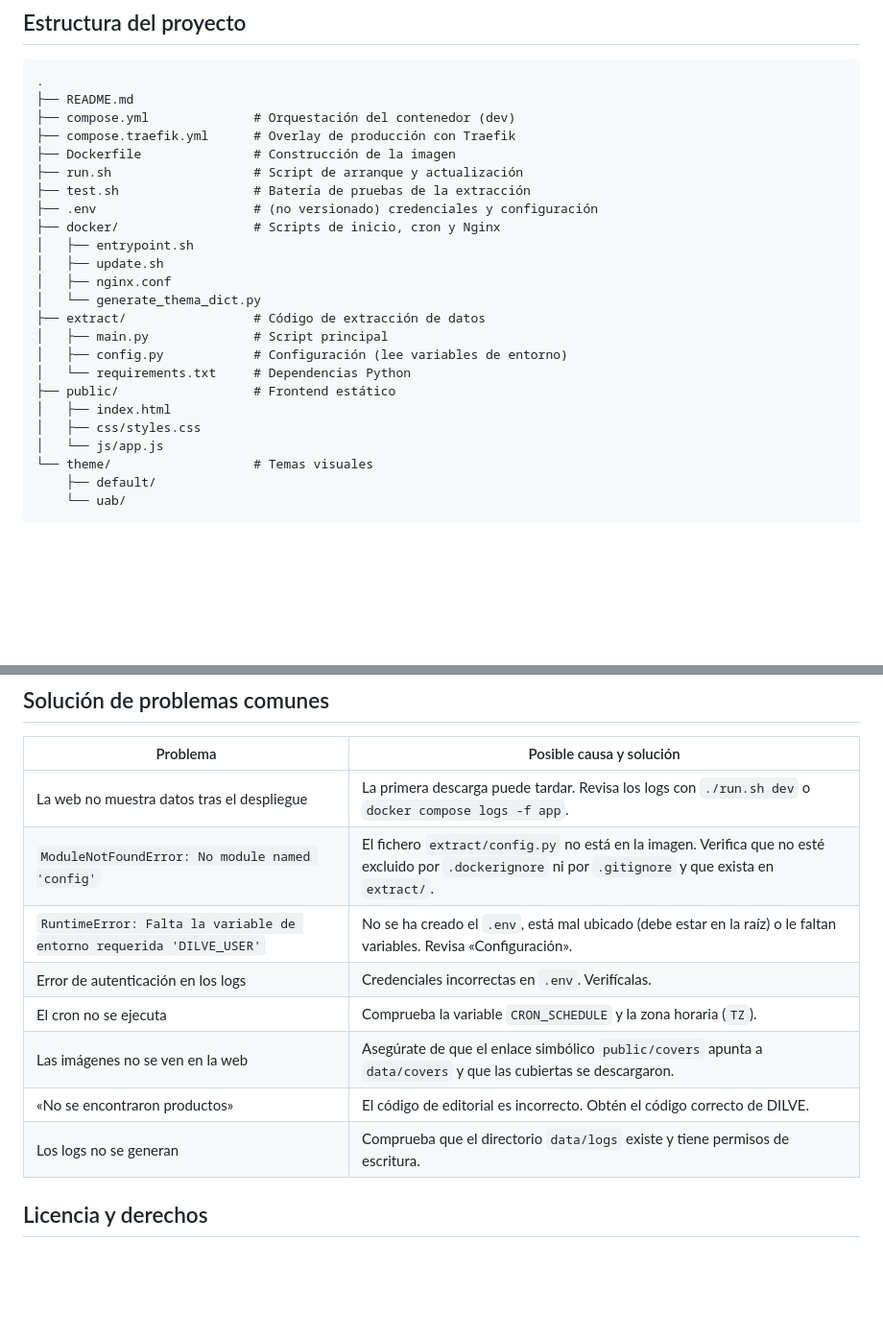
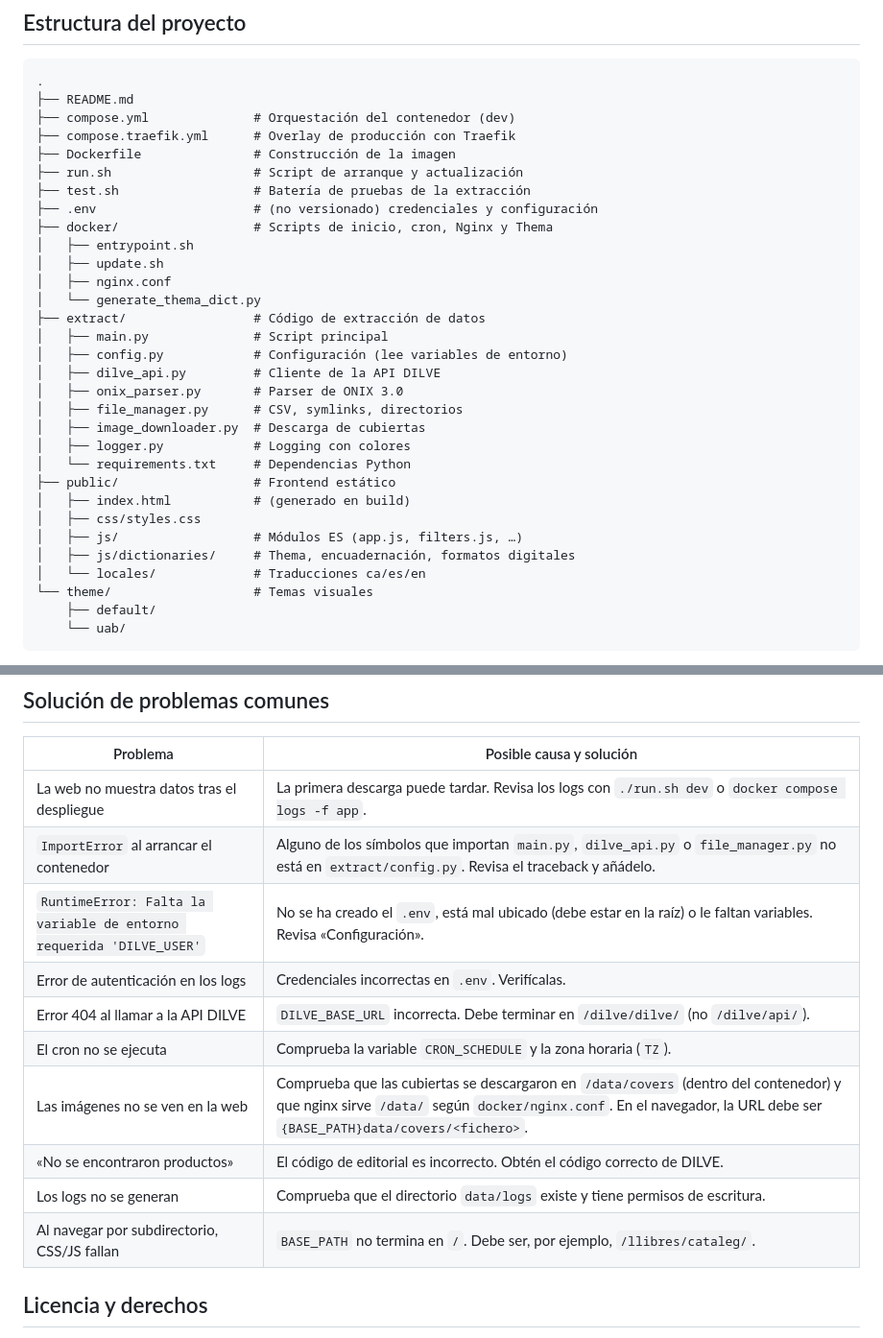
Before and after one commit to marcbria/dilve-catalog, a Markdown page: README.md, 2 parts joined by grey strips. Shown at 96% size. Rendered like a GitHub page; blank space fills up the shorter version.

```diff
--- a/README.md
+++ b/README.md
@@ -29,7 +29,7 @@ La primera vez, el contenedor descargará automáticamente todo el catálogo. A
     ├── run.sh                   # Script de arranque y actualización
     ├── test.sh                  # Batería de pruebas de la extracción
     ├── .env                     # (no versionado) credenciales y configuración
-    ├── docker/                  # Scripts de inicio, cron y Nginx
+    ├── docker/                  # Scripts de inicio, cron, Nginx y Thema
     │   ├── entrypoint.sh
     │   ├── update.sh
     │   ├── nginx.conf
@@ -37,11 +37,18 @@ La primera vez, el contenedor descargará automáticamente todo el catálogo. A
     ├── extract/                 # Código de extracción de datos
     │   ├── main.py              # Script principal
     │   ├── config.py            # Configuración (lee variables de entorno)
+    │   ├── dilve_api.py         # Cliente de la API DILVE
+    │   ├── onix_parser.py       # Parser de ONIX 3.0
+    │   ├── file_manager.py      # CSV, symlinks, directorios
+    │   ├── image_downloader.py  # Descarga de cubiertas
+    │   ├── logger.py            # Logging con colores
     │   └── requirements.txt     # Dependencias Python
     ├── public/                  # Frontend estático
-    │   ├── index.html
+    │   ├── index.html           # (generado en build)
     │   ├── css/styles.css
-    │   └── js/app.js
+    │   ├── js/                  # Módulos ES (app.js, filters.js, …)
+    │   ├── js/dictionaries/     # Thema, encuadernación, formatos digitales
+    │   └── locales/             # Traducciones ca/es/en
     └── theme/                   # Temas visuales
         ├── default/
         └── uab/
@@ -194,13 +205,15 @@ El script `run.sh` facilita el arranque en diferentes entornos y la ejecución d
 | Problema                                      | Posible causa y solución                                                                                     |
 |-----------------------------------------------|--------------------------------------------------------------------------------------------------------------|
 | La web no muestra datos tras el despliegue    | La primera descarga puede tardar. Revisa los logs con `./run.sh dev` o `docker compose logs -f app`.          |
-| `ModuleNotFoundError: No module named 'config'` | El fichero `extract/config.py` no está en la imagen. Verifica que no esté excluido por `.dockerignore` ni por `.gitignore` y que exista en `extract/`. |
+| `ImportError` al arrancar el contenedor       | Alguno de los símbolos que importan `main.py`, `dilve_api.py` o `file_manager.py` no está en `extract/config.py`. Revisa el traceback y añádelo. |
 | `RuntimeError: Falta la variable de entorno requerida 'DILVE_USER'` | No se ha creado el `.env`, está mal ubicado (debe estar en la raíz) o le faltan variables. Revisa «Configuración». |
 | Error de autenticación en los logs            | Credenciales incorrectas en `.env`. Verifícalas.                                                              |
+| Error 404 al llamar a la API DILVE            | `DILVE_BASE_URL` incorrecta. Debe terminar en `/dilve/dilve/` (no `/dilve/api/`).                            |
 | El cron no se ejecuta                         | Comprueba la variable `CRON_SCHEDULE` y la zona horaria (`TZ`).                                               |
-| Las imágenes no se ven en la web              | Asegúrate de que el enlace simbólico `public/covers` apunta a `data/covers` y que las cubiertas se descargaron. |
+| Las imágenes no se ven en la web              | Comprueba que las cubiertas se descargaron en `/data/covers` (dentro del contenedor) y que nginx sirve `/data/` según `docker/nginx.conf`. En el navegador, la URL debe ser `{BASE_PATH}data/covers/<fichero>`. |
 | «No se encontraron productos»                 | El código de editorial es incorrecto. Obtén el código correcto de DILVE.                                      |
 | Los logs no se generan                        | Comprueba que el directorio `data/logs` existe y tiene permisos de escritura.                                 |
+| Al navegar por subdirectorio, CSS/JS fallan   | `BASE_PATH` no termina en `/`. Debe ser, por ejemplo, `/llibres/cataleg/`.                                    |
 
 ## Licencia y derechos
 
```
Also changed, not shown: other parts of README.md (+22 -18 lines).
